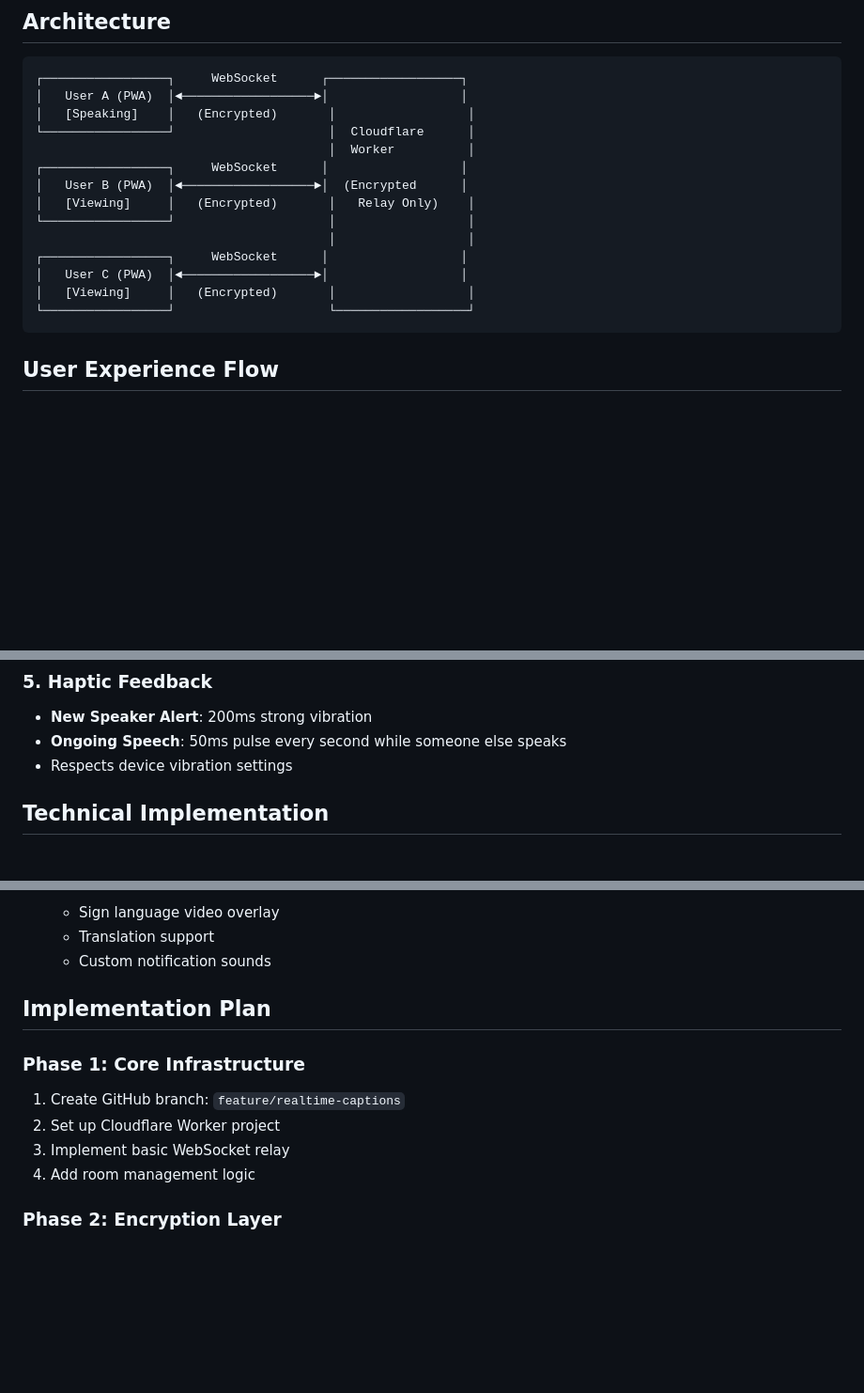
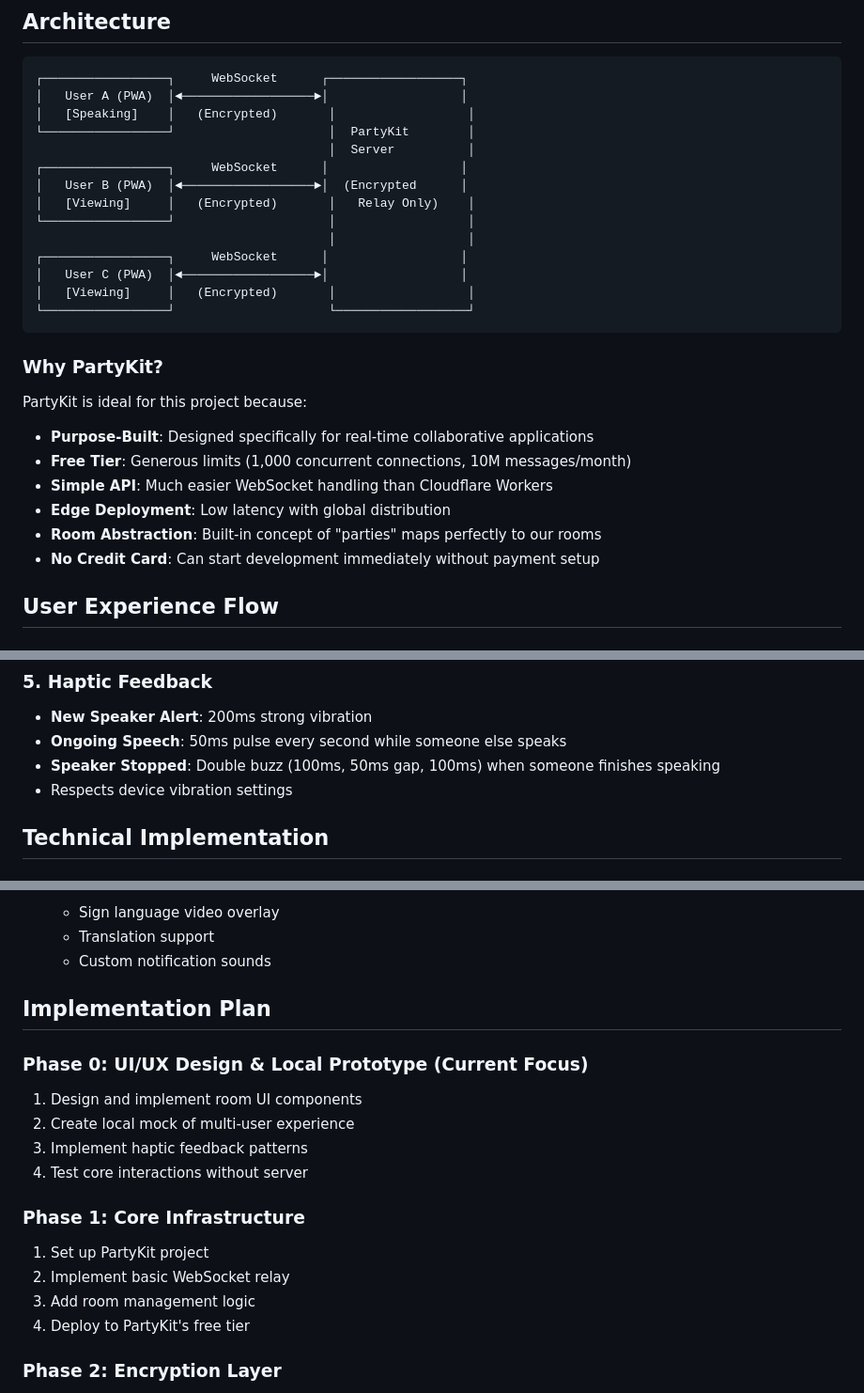
Before and after one commit to economicalstories/CCC, a Markdown page: SPEC_REALTIME_CAPTIONS.md, 3 parts joined by grey strips. Shown at 94% size. Drawn GitHub-style; blank space fills up the shorter version.

````diff
--- a/SPEC_REALTIME_CAPTIONS.md
+++ b/SPEC_REALTIME_CAPTIONS.md
@@ -18,8 +18,8 @@ A peer-to-peer captioning system that enables inclusive conversations for people
 ┌─────────────────┐     WebSocket      ┌──────────────────┐
 │   User A (PWA)  │◄──────────────────►│                  │
 │   [Speaking]    │   (Encrypted)       │                  │
-└─────────────────┘                     │  Cloudflare      │
-                                        │  Worker          │
+└─────────────────┘                     │  PartyKit        │
+                                        │  Server          │
 ┌─────────────────┐     WebSocket      │                  │
 │   User B (PWA)  │◄──────────────────►│  (Encrypted      │
 │   [Viewing]     │   (Encrypted)       │   Relay Only)    │
@@ -30,6 +30,16 @@ A peer-to-peer captioning system that enables inclusive conversations for people
 │   [Viewing]     │   (Encrypted)       │                  │
 └─────────────────┘                     └──────────────────┘
 ```
+
+### Why PartyKit?
+
+PartyKit is ideal for this project because:
+- **Purpose-Built**: Designed specifically for real-time collaborative applications
+- **Free Tier**: Generous limits (1,000 concurrent connections, 10M messages/month)
+- **Simple API**: Much easier WebSocket handling than Cloudflare Workers
+- **Edge Deployment**: Low latency with global distribution
+- **Room Abstraction**: Built-in concept of "parties" maps perfectly to our rooms
+- **No Credit Card**: Can start development immediately without payment setup
 
 ## User Experience Flow
 
@@ -66,6 +76,7 @@ A peer-to-peer captioning system that enables inclusive conversations for people
 ### 5. Haptic Feedback
 - **New Speaker Alert**: 200ms strong vibration
 - **Ongoing Speech**: 50ms pulse every second while someone else speaks
+- **Speaker Stopped**: Double buzz (100ms, 50ms gap, 100ms) when someone finishes speaking
 - Respects device vibration settings
 
 ## Technical Implementation
@@ -347,11 +376,17 @@ class EncryptedRoom {
 
 ## Implementation Plan
 
+### Phase 0: UI/UX Design & Local Prototype (Current Focus)
+1. Design and implement room UI components
+2. Create local mock of multi-user experience
+3. Implement haptic feedback patterns
+4. Test core interactions without server
+
 ### Phase 1: Core Infrastructure
-1. Create GitHub branch: `feature/realtime-captions`
-2. Set up Cloudflare Worker project
-3. Implement basic WebSocket relay
-4. Add room management logic
+1. Set up PartyKit project
+2. Implement basic WebSocket relay
+3. Add room management logic
+4. Deploy to PartyKit's free tier
 
 ### Phase 2: Encryption Layer
 1. Implement key generation/sharing
````
Also changed, not shown: other parts of SPEC_REALTIME_CAPTIONS.md (+59 -41 lines).
